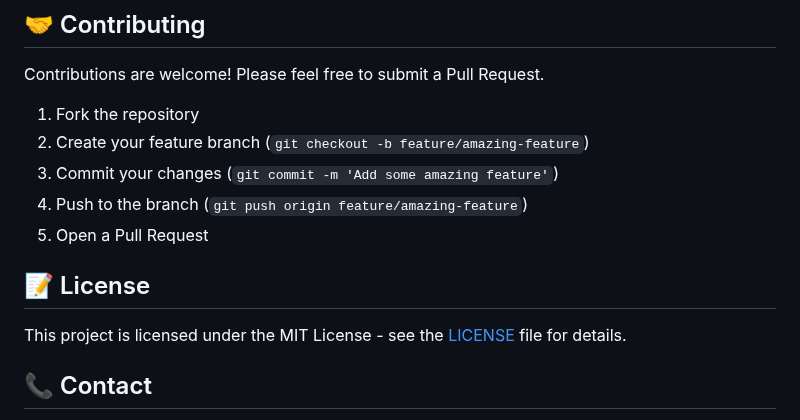
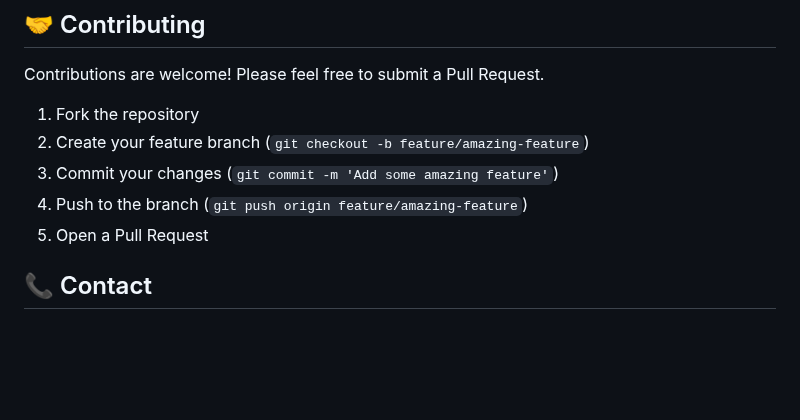
Before and after one commit to rpi10/OpenChatV2, a Markdown page: README.md, the part around the change. Drawn GitHub-style; blank space fills up the shorter version.

```diff
--- a/README.md
+++ b/README.md
@@ -124,9 +124,6 @@ Contributions are welcome! Please feel free to submit a Pull Request.
 4. Push to the branch (`git push origin feature/amazing-feature`)
 5. Open a Pull Request
 
-## 📝 License
-
-This project is licensed under the MIT License - see the [LICENSE](LICENSE) file for details.
 
 ## 📞 Contact
 
```
